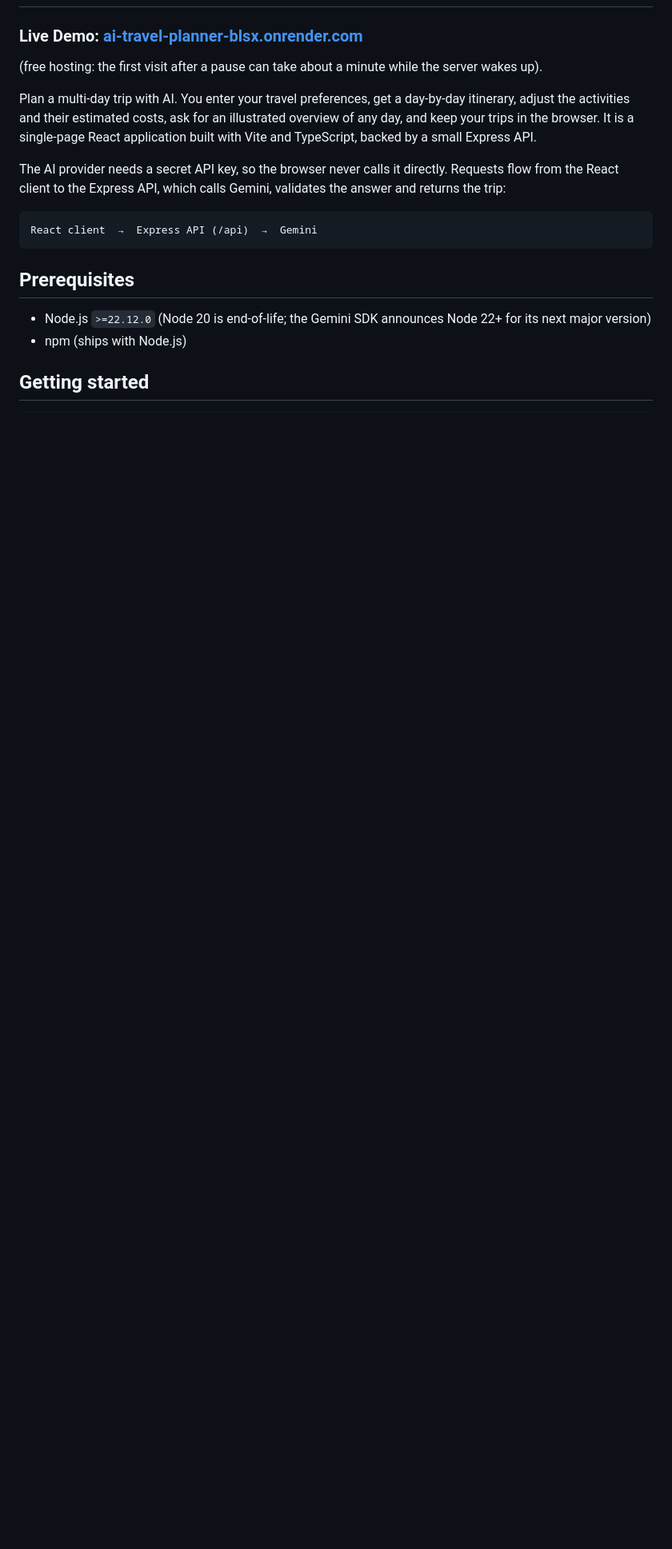
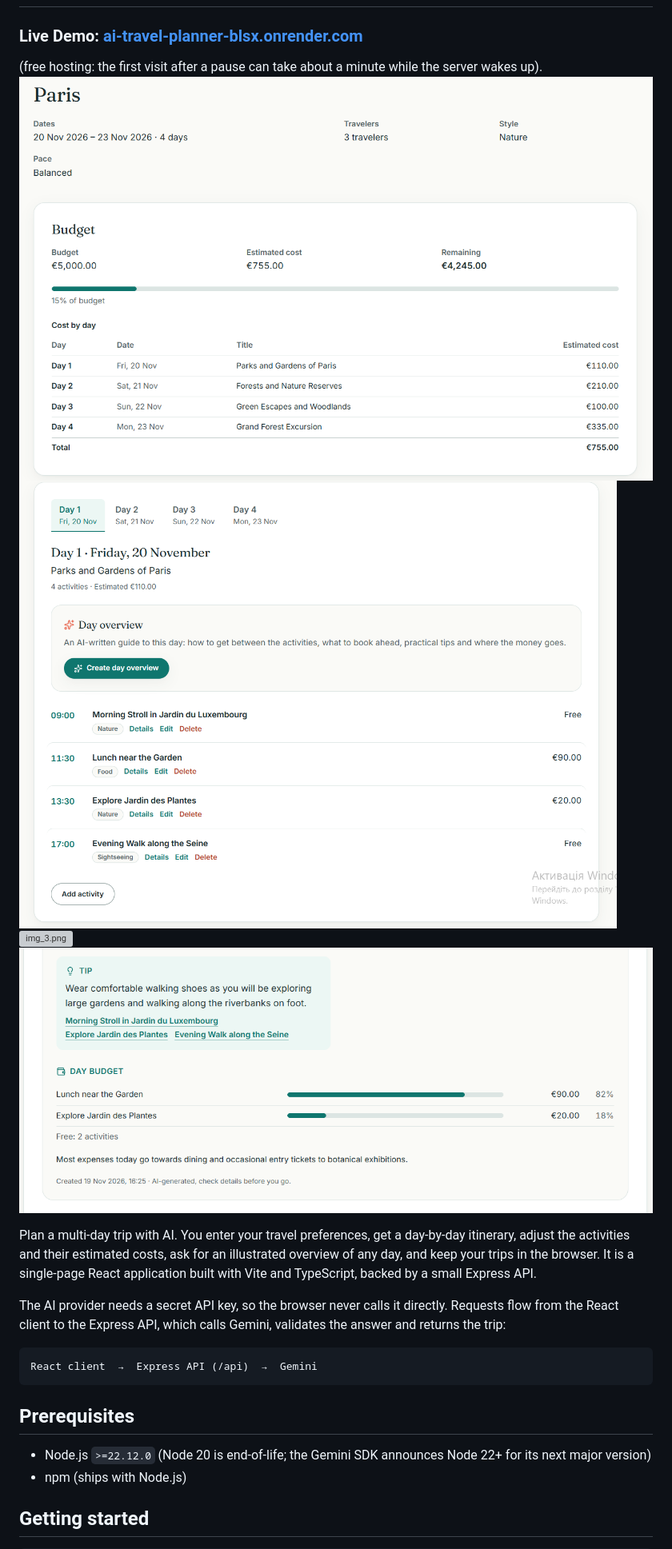
Before and after one commit to karinaFt/AI-travel-planner, a Markdown page: README.md, the part around the change. Shown at 80% size. GitHub-like rendering; pictures changed too: img.png (added), img_1.png (added), img_5.png (added); blank space fills up the shorter version; grey boxes are pictures that could not be loaded.

```diff
--- a/README.md
+++ b/README.md
@@ -2,6 +2,10 @@
 
 ### **Live Demo: [ai-travel-planner-blsx.onrender.com](https://ai-travel-planner-blsx.onrender.com/)**
 (free hosting: the first visit after a pause can take about a minute while the server wakes up).
+![img_1.png](img_1.png)
+![img.png](img.png)
+![img_3.png](img_3.png)
+![img_5.png](img_5.png)
 
 Plan a multi-day trip with AI. You enter your travel preferences, get a day-by-day itinerary, adjust the activities and their estimated costs, ask for an illustrated overview of any day, and keep your trips in the browser. It is a single-page React application built with Vite and TypeScript, backed by a small Express API.
 
```
Also changed, not shown: img_4.png (added), 2 other files.
